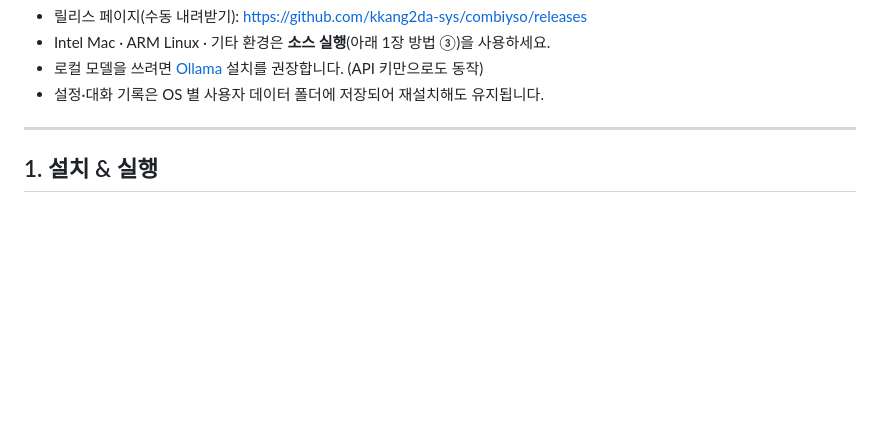
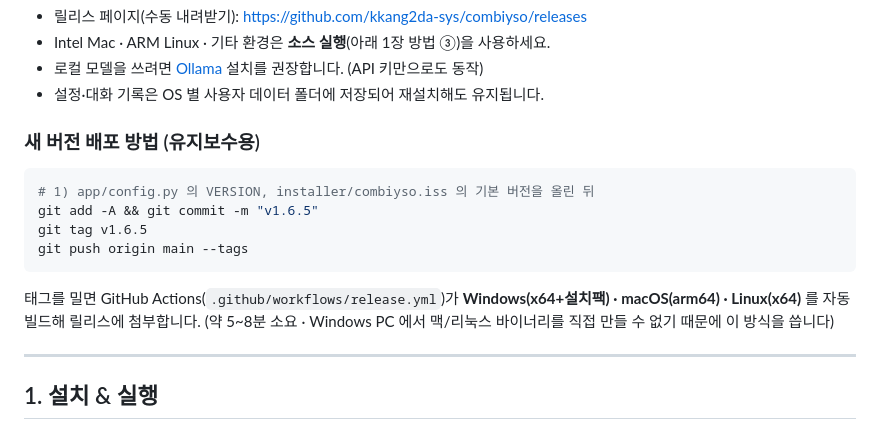
Before and after one commit to kkang2da-sys/combiyso, a Markdown page: README.md, the part around the change. Rendered like a GitHub page; blank space fills up the shorter version.

Commit message:
README: 3개 OS 설치 방법과 릴리스 절차 정리

````diff
--- a/README.md
+++ b/README.md
@@ -74,6 +74,19 @@ curl -fsSL https://raw.githubusercontent.com/kkang2da-sys/combiyso/main/install.
 - Intel Mac · ARM Linux · 기타 환경은 **소스 실행**(아래 1장 방법 ③)을 사용하세요.
 - 로컬 모델을 쓰려면 [Ollama](https://ollama.com/download) 설치를 권장합니다. (API 키만으로도 동작)
 - 설정·대화 기록은 OS 별 사용자 데이터 폴더에 저장되어 재설치해도 유지됩니다.
+
+### 새 버전 배포 방법 (유지보수용)
+
+```bash
+# 1) app/config.py 의 VERSION, installer/combiyso.iss 의 기본 버전을 올린 뒤
+git add -A && git commit -m "v1.6.5"
+git tag v1.6.5
+git push origin main --tags
+```
+
+태그를 밀면 GitHub Actions(`.github/workflows/release.yml`)가
+**Windows(x64+설치팩) · macOS(arm64) · Linux(x64)** 를 자동 빌드해 릴리스에 첨부합니다.
+(약 5~8분 소요 · Windows PC 에서 맥/리눅스 바이너리를 직접 만들 수 없기 때문에 이 방식을 씁니다)
 
 ---
 
````
